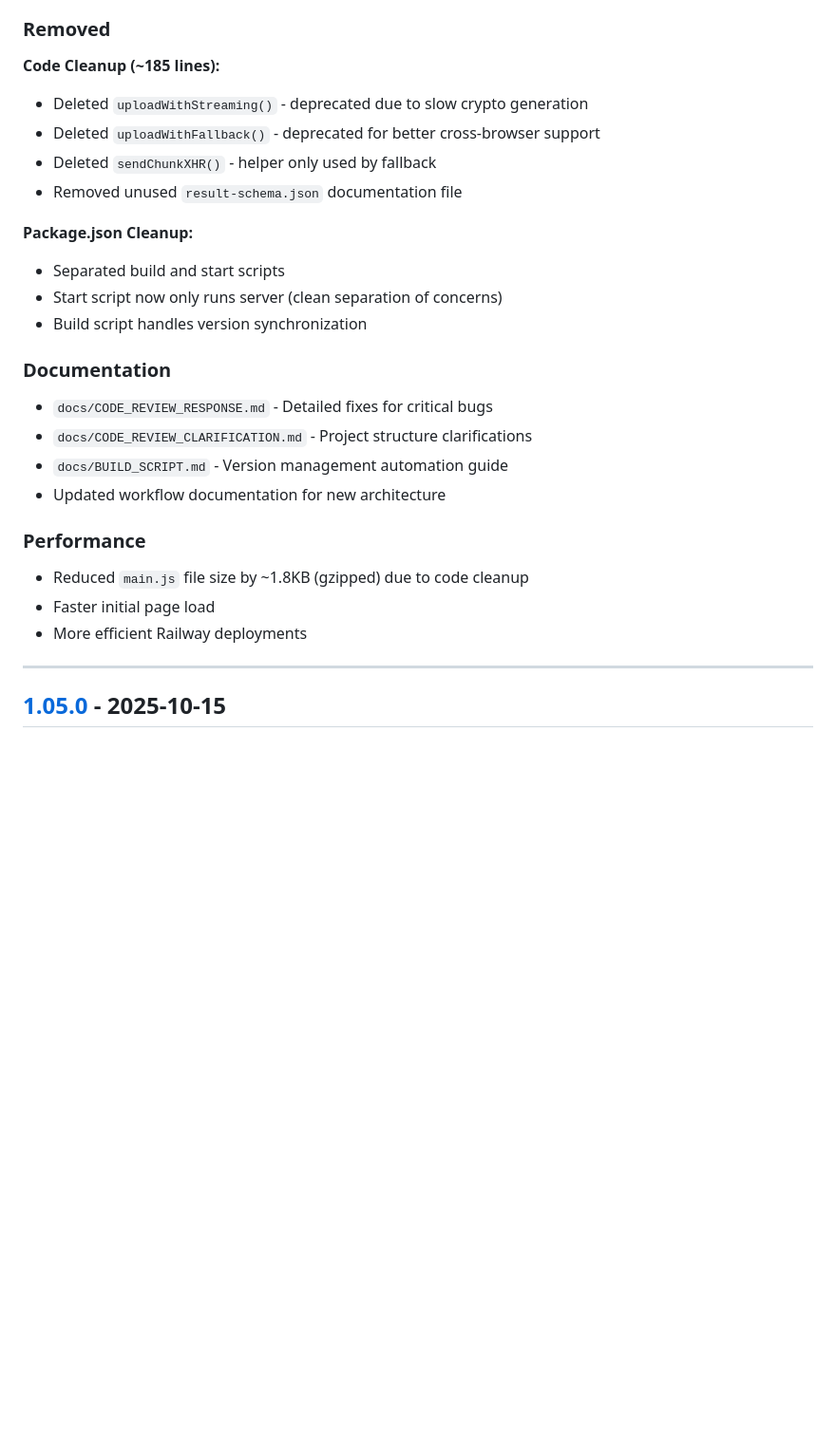
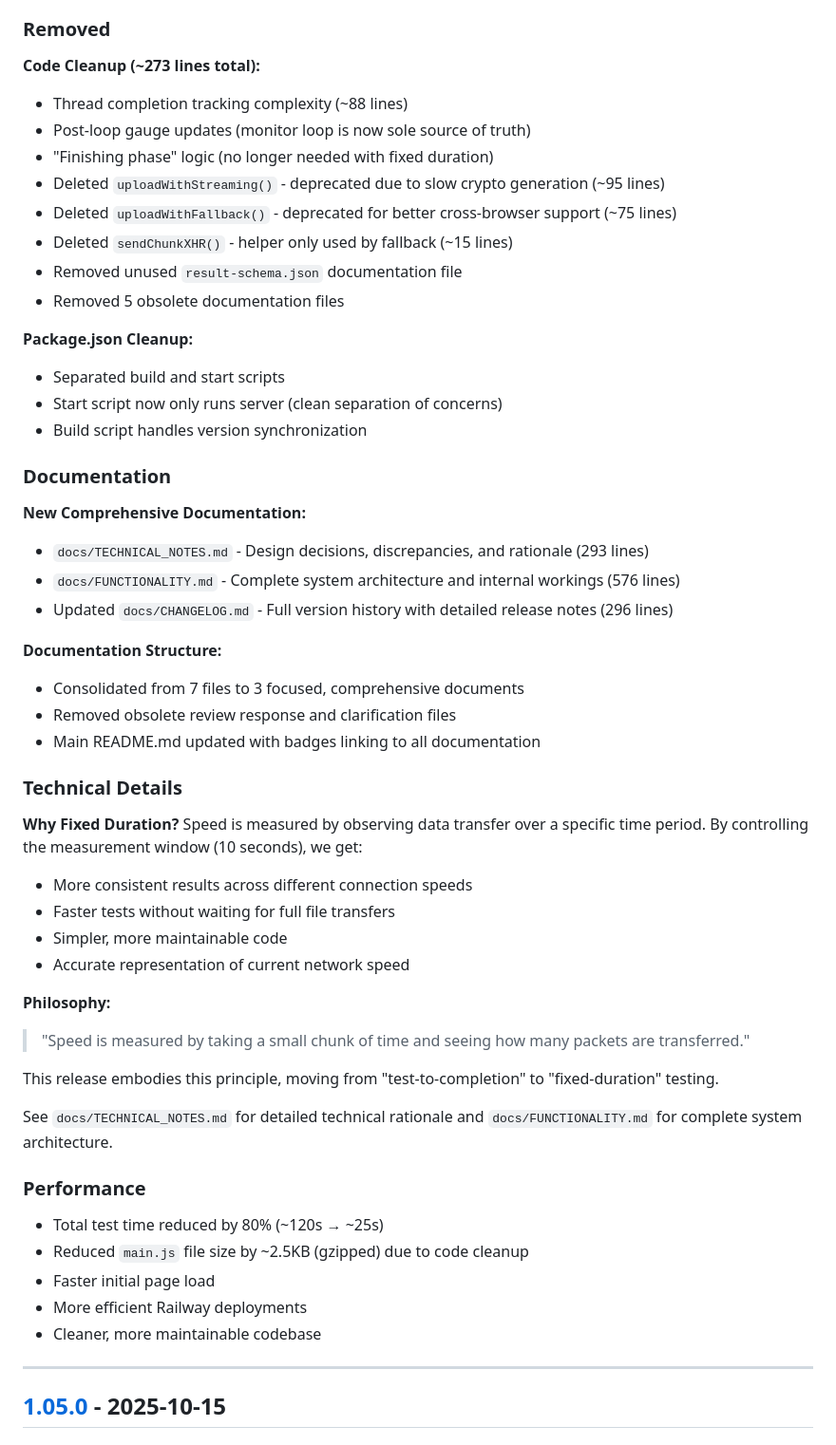
Before and after one commit to ny-collins/internet_speed_test, a Markdown page: docs/CHANGELOG.md, the part around one of its changes. Shown at 95% size. Rendered like a GitHub page; blank space fills up the shorter version.

```diff
--- a/docs/CHANGELOG.md
+++ b/docs/CHANGELOG.md
@@ -114,11 +82,15 @@ This release addresses critical PWA bugs discovered through code review and impr
 
 ### Removed
 
-**Code Cleanup (~185 lines):**
-- Deleted `uploadWithStreaming()` - deprecated due to slow crypto generation
-- Deleted `uploadWithFallback()` - deprecated for better cross-browser support
-- Deleted `sendChunkXHR()` - helper only used by fallback
+**Code Cleanup (~273 lines total):**
+- Thread completion tracking complexity (~88 lines)
+- Post-loop gauge updates (monitor loop is now sole source of truth)
+- "Finishing phase" logic (no longer needed with fixed duration)
+- Deleted `uploadWithStreaming()` - deprecated due to slow crypto generation (~95 lines)
+- Deleted `uploadWithFallback()` - deprecated for better cross-browser support (~75 lines)
+- Deleted `sendChunkXHR()` - helper only used by fallback (~15 lines)
 - Removed unused `result-schema.json` documentation file
+- Removed 5 obsolete documentation files
 
 **Package.json Cleanup:**
 - Separated build and start scripts
@@ -127,16 +99,39 @@ This release addresses critical PWA bugs discovered through code review and impr
 
 ### Documentation
 
-- `docs/CODE_REVIEW_RESPONSE.md` - Detailed fixes for critical bugs
-- `docs/CODE_REVIEW_CLARIFICATION.md` - Project structure clarifications
-- `docs/BUILD_SCRIPT.md` - Version management automation guide
-- Updated workflow documentation for new architecture
+**New Comprehensive Documentation:**
+- `docs/TECHNICAL_NOTES.md` - Design decisions, discrepancies, and rationale (293 lines)
+- `docs/FUNCTIONALITY.md` - Complete system architecture and internal workings (576 lines)
+- Updated `docs/CHANGELOG.md` - Full version history with detailed release notes (296 lines)
+
+**Documentation Structure:**
+- Consolidated from 7 files to 3 focused, comprehensive documents
+- Removed obsolete review response and clarification files
+- Main README.md updated with badges linking to all documentation
+
+### Technical Details
+
+**Why Fixed Duration?**
+Speed is measured by observing data transfer over a specific time period. By controlling the measurement window (10 seconds), we get:
+- More consistent results across different connection speeds
+- Faster tests without waiting for full file transfers
+- Simpler, more maintainable code
+- Accurate representation of current network speed
+
+**Philosophy:**
+> "Speed is measured by taking a small chunk of time and seeing how many packets are transferred."
+
+This release embodies this principle, moving from "test-to-completion" to "fixed-duration" testing.
+
+See `docs/TECHNICAL_NOTES.md` for detailed technical rationale and `docs/FUNCTIONALITY.md` for complete system architecture.
 
 ### Performance
 
-- Reduced `main.js` file size by ~1.8KB (gzipped) due to code cleanup
+- Total test time reduced by 80% (~120s → ~25s)
+- Reduced `main.js` file size by ~2.5KB (gzipped) due to code cleanup
 - Faster initial page load
 - More efficient Railway deployments
+- Cleaner, more maintainable codebase
 
 ---
 
```
Also changed, not shown: other parts of docs/CHANGELOG.md (+10 -42 lines).
